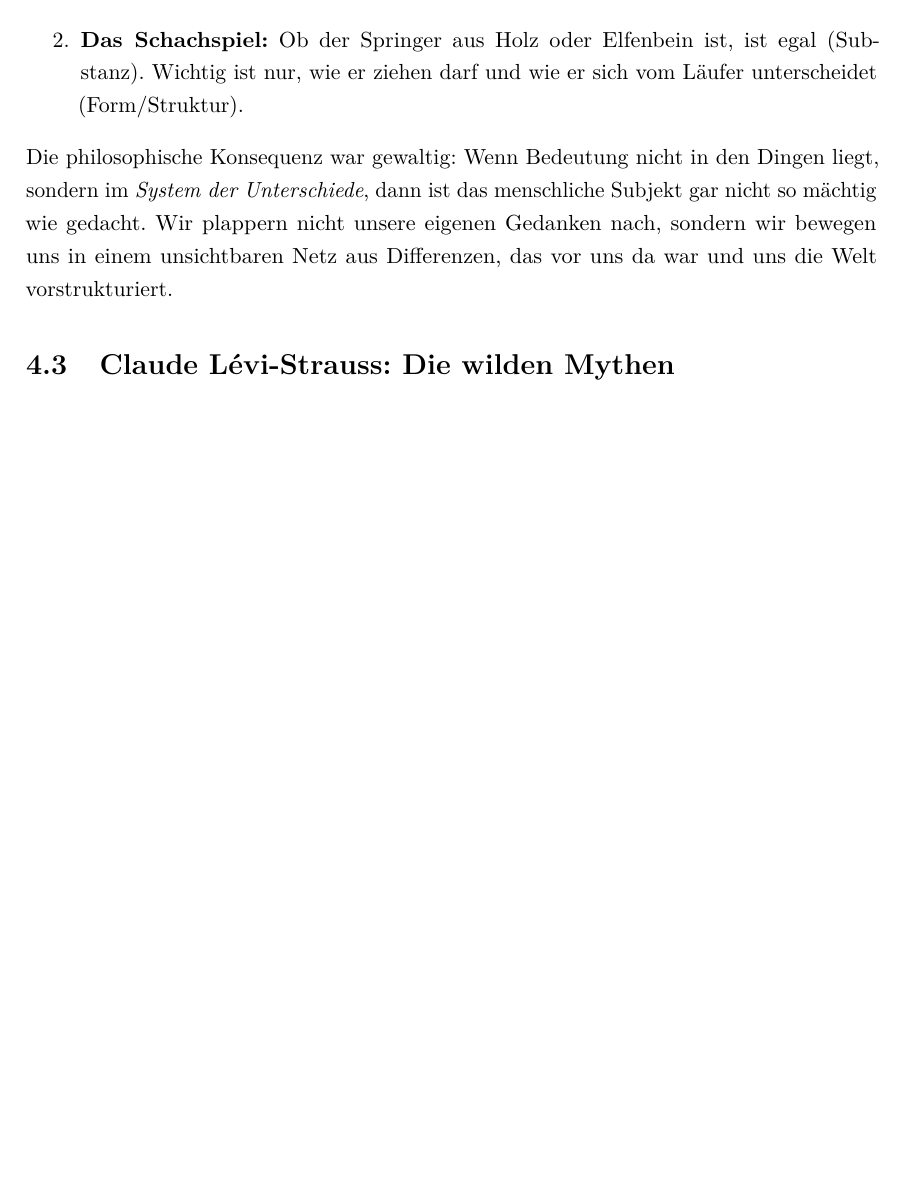
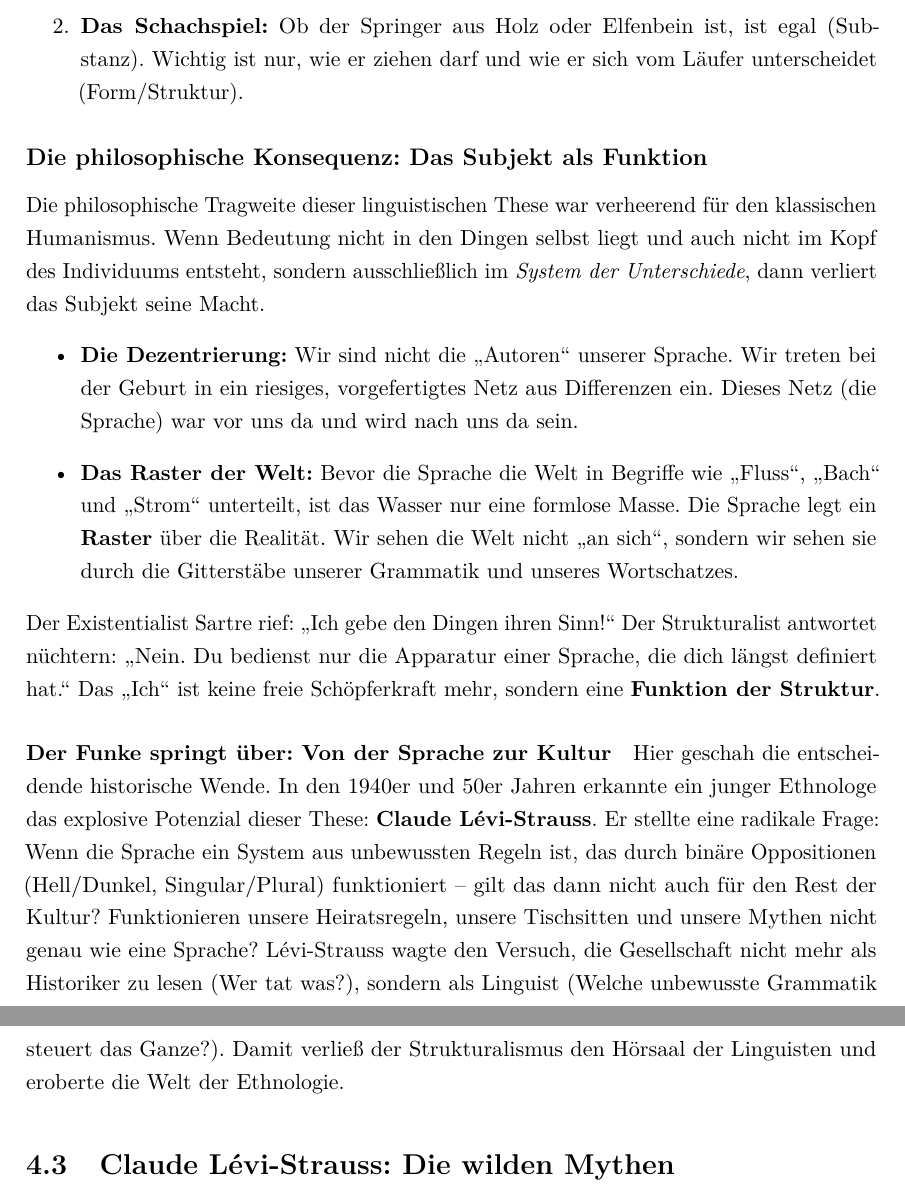
Before and after one commit to AI-lly/Franz-sischePhilosophie, a LaTeX book (main.tex, which reads chapters/04_strukturalismus.tex): part of page 57 of 67 before the commit and two parts of pages 57 and 58 of 69 after it, the two joined at a grey line, cut so that both start at the same text, the shorter picture padded with empty space. Compiled offline with pdfLaTeX.

Commit message:
docs: expand philosophical consequences of structuralism on the subject and introduce Lévi-Strauss's application to culture.

```diff
--- a/chapters/04_strukturalismus.tex
+++ b/chapters/04_strukturalismus.tex
@@ -50,7 +50,24 @@ Um zu verstehen, warum die \textbf{Struktur} wichtiger ist als der Inhalt, nutzt
     \item \textbf{Der Zug von Genf nach Paris (8:20 Uhr):} Dieser Zug ist eine feste Einheit im Fahrplan. Aber physikalisch ist er jeden Tag anders: Andere Waggons, andere Lok, anderes Personal. Trotzdem ist es \enquote{derselbe} Zug. Warum? Weil er durch seine \textbf{Position im System} (Fahrplan) definiert ist und sich von dem Zug um 9:30 Uhr unterscheidet.
     \item \textbf{Das Schachspiel:} Ob der Springer aus Holz oder Elfenbein ist, ist egal (Substanz). Wichtig ist nur, wie er ziehen darf und wie er sich vom Läufer unterscheidet (Form/Struktur).
 \end{enumerate}
-Die philosophische Konsequenz war gewaltig: Wenn Bedeutung nicht in den Dingen liegt, sondern im \textit{System der Unterschiede}, dann ist das menschliche Subjekt gar nicht so mächtig wie gedacht. Wir plappern nicht unsere eigenen Gedanken nach, sondern wir bewegen uns in einem unsichtbaren Netz aus Differenzen, das vor uns da war und uns die Welt vorstrukturiert.
+\subsection*{Die philosophische Konsequenz: Das Subjekt als Funktion}
+Die philosophische Tragweite dieser linguistischen These war verheerend für den klassischen Humanismus.
+Wenn Bedeutung nicht in den Dingen selbst liegt und auch nicht im Kopf des Individuums entsteht, sondern ausschließlich im \textit{System der Unterschiede}, dann verliert das Subjekt seine Macht.
+\begin{itemize}
+    \item \textbf{Die Dezentrierung:} Wir sind nicht die \enquote{Autoren} unserer Sprache. Wir treten bei der Geburt in ein riesiges, vorgefertigtes Netz aus Differenzen ein. Dieses Netz (die Sprache) war vor uns da und wird nach uns da sein.
+    \item \textbf{Das Raster der Welt:} Bevor die Sprache die Welt in Begriffe wie \enquote{Fluss}, \enquote{Bach} und \enquote{Strom} unterteilt, ist das Wasser nur eine formlose Masse. Die Sprache legt ein \textbf{Raster} über die Realität. Wir sehen die Welt nicht \enquote{an sich}, sondern wir sehen sie durch die Gitterstäbe unserer Grammatik und unseres Wortschatzes.
+\end{itemize}
+Der Existentialist Sartre rief: \enquote{Ich gebe den Dingen ihren Sinn!}
+Der Strukturalist antwortet nüchtern: \enquote{Nein. Du bedienst nur die Apparatur einer Sprache, die dich längst definiert hat.} Das \enquote{Ich} ist keine freie Schöpferkraft mehr, sondern eine \textbf{Funktion der Struktur}.
+
+\paragraph{Der Funke springt über: Von der Sprache zur Kultur}
+Hier geschah die entscheidende historische Wende.
+In den 1940er und 50er Jahren erkannte ein junger Ethnologe das explosive Potenzial dieser These: \textbf{Claude Lévi-Strauss}.
+Er stellte eine radikale Frage:
+Wenn die Sprache ein System aus unbewussten Regeln ist, das durch binäre Oppositionen (Hell/Dunkel, Singular/Plural) funktioniert – gilt das dann nicht auch für den Rest der Kultur?
+Funktionieren unsere Heiratsregeln, unsere Tischsitten und unsere Mythen nicht genau wie eine Sprache?
+Lévi-Strauss wagte den Versuch, die Gesellschaft nicht mehr als Historiker zu lesen (Wer tat was?), sondern als Linguist (Welche unbewusste Grammatik steuert das Ganze?).
+Damit verließ der Strukturalismus den Hörsaal der Linguisten und eroberte die Welt der Ethnologie.
 
 \section{Claude Lévi-Strauss: Die wilden Mythen}
 Der Mann, der den Strukturalismus zur Weltmacht führte, war kein Philosoph, sondern ein Ethnologe: \textbf{Claude Lévi-Strauss} (1908–2009).
```
